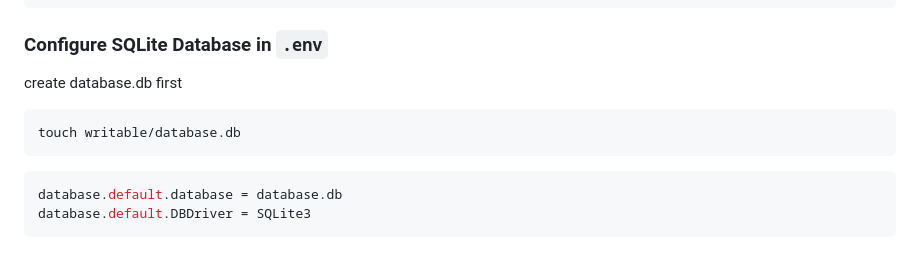
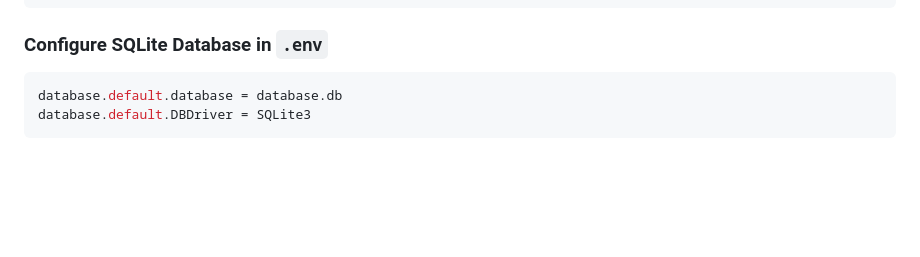
Before and after one commit to SayfullahSayeb/ci4, a Markdown page: README.md, the part around the change. Rendered like a GitHub page; blank space fills up the shorter version.

````diff
--- a/README.md
+++ b/README.md
@@ -64,10 +64,6 @@ database.default.port = 3306
 ```
 
 ### Configure SQLite Database in `.env`
-create database.db first
-```bash
-touch writable/database.db
-```
 
 ```env
 database.default.database = database.db
````
